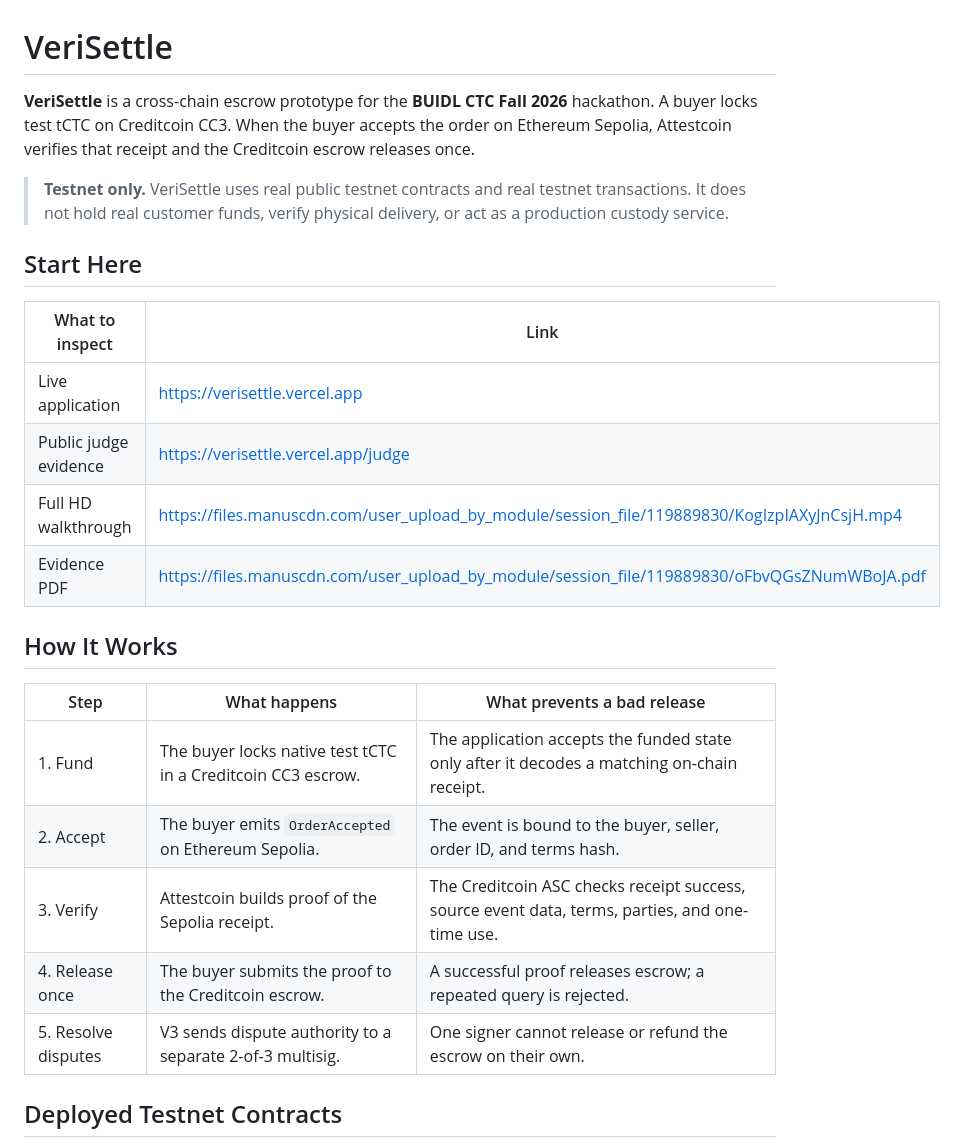
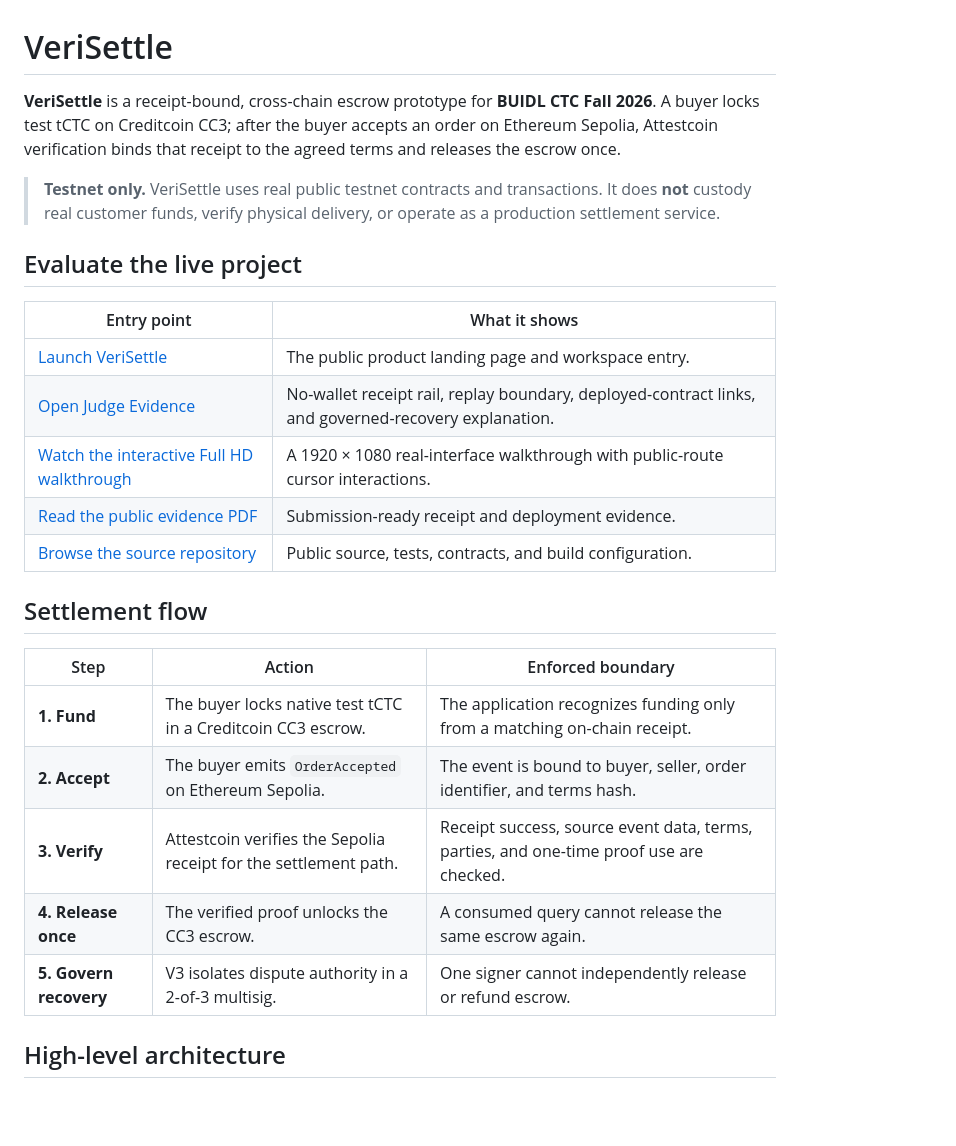
Before and after one commit to anhquan075/verisettle, a Markdown page: README.md, the part around one of its changes. Drawn GitHub-style; blank space fills up the shorter version.

Commit message:
docs: add evaluator architecture overview

```diff
--- a/README.md
+++ b/README.md
@@ -1,27 +1,28 @@
 # VeriSettle
 
-**VeriSettle** is a cross-chain escrow prototype for the **BUIDL CTC Fall 2026** hackathon. A buyer locks test tCTC on Creditcoin CC3. When the buyer accepts the order on Ethereum Sepolia, Attestcoin verifies that receipt and the Creditcoin escrow releases once.
+**VeriSettle** is a receipt-bound, cross-chain escrow prototype for **BUIDL CTC Fall 2026**. A buyer locks test tCTC on Creditcoin CC3; after the buyer accepts an order on Ethereum Sepolia, Attestcoin verification binds that receipt to the agreed terms and releases the escrow once.
 
-> **Testnet only.** VeriSettle uses real public testnet contracts and real testnet transactions. It does not hold real customer funds, verify physical delivery, or act as a production custody service.
+> **Testnet only.** VeriSettle uses real public testnet contracts and transactions. It does **not** custody real customer funds, verify physical delivery, or operate as a production settlement service.
 
-## Start Here
+## Evaluate the live project
 
-| What to inspect | Link |
+| Entry point | What it shows |
 |---|---|
-| Live application | <https://verisettle.vercel.app> |
-| Public judge evidence | <https://verisettle.vercel.app/judge> |
-| Full HD walkthrough | <https://files.manuscdn.com/user_upload_by_module/session_file/119889830/KogIzpIAXyJnCsjH.mp4> |
-| Evidence PDF | <https://files.manuscdn.com/user_upload_by_module/session_file/119889830/oFbvQGsZNumWBoJA.pdf> |
+| [Launch VeriSettle](https://verisettle.vercel.app) | The public product landing page and workspace entry. |
+| [Open Judge Evidence](https://verisettle.vercel.app/judge) | No-wallet receipt rail, replay boundary, deployed-contract links, and governed-recovery explanation. |
+| [Watch the interactive Full HD walkthrough](https://files.manuscdn.com/user_upload_by_module/session_file/119889830/KogIzpIAXyJnCsjH.mp4) | A 1920 × 1080 real-interface walkthrough with public-route cursor interactions. |
+| [Read the public evidence PDF](https://files.manuscdn.com/user_upload_by_module/session_file/119889830/oFbvQGsZNumWBoJA.pdf) | Submission-ready receipt and deployment evidence. |
+| [Browse the source repository](https://github.com/anhquan075/verisettle) | Public source, tests, contracts, and build configuration. |
 
-## How It Works
+## Settlement flow
 
-| Step | What happens | What prevents a bad release |
+| Step | Action | Enforced boundary |
 |---|---|---|
-| 1. Fund | The buyer locks native test tCTC in a Creditcoin CC3 escrow. | The application accepts the funded state only after it decodes a matching on-chain receipt. |
-| 2. Accept | The buyer emits `OrderAccepted` on Ethereum Sepolia. | The event is bound to the buyer, seller, order ID, and terms hash. |
-| 3. Verify | Attestcoin builds proof of the Sepolia receipt. | The Creditcoin ASC checks receipt success, source event data, terms, parties, and one-time use. |
-| 4. Release once | The buyer submits the proof to the Creditcoin escrow. | A successful proof releases escrow; a repeated query is rejected. |
-| 5. Resolve disputes | V3 sends dispute authority to a separate 2-of-3 multisig. | One signer cannot release or refund the escrow on their own. |
+| **1. Fund** | The buyer locks native test tCTC in a Creditcoin CC3 escrow. | The application recognizes funding only from a matching on-chain receipt. |
+| **2. Accept** | The buyer emits `OrderAccepted` on Ethereum Sepolia. | The event is bound to buyer, seller, order identifier, and terms hash. |
+| **3. Verify** | Attestcoin verifies the Sepolia receipt for the settlement path. | Receipt success, source event data, terms, parties, and one-time proof use are checked. |
+| **4. Release once** | The verified proof unlocks the CC3 escrow. | A consumed query cannot release the same escrow again. |
+| **5. Govern recovery** | V3 isolates dispute authority in a 2-of-3 multisig. | One signer cannot independently release or refund escrow. |
 
-## Deployed Testnet Contracts
+## High-level architecture
 
```
Also changed, not shown: other parts of README.md (+59 -30 lines).
